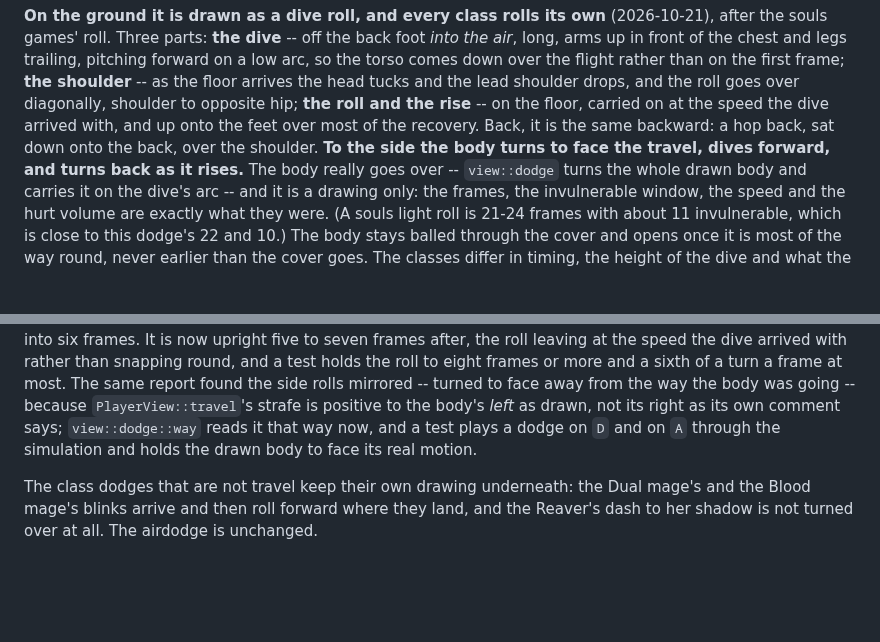
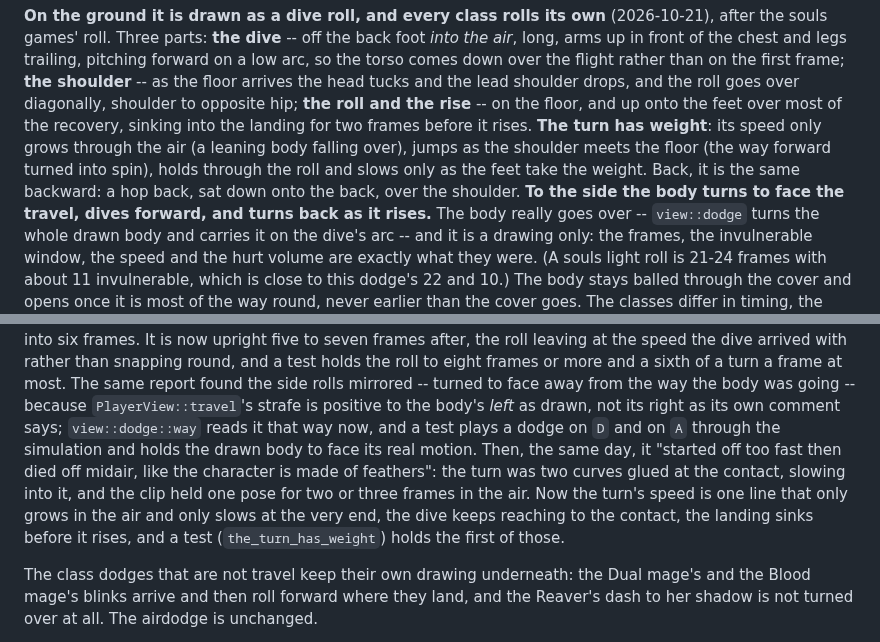
Before and after one commit to michaelenew/video-game, a Markdown page: docs/design/defense.md, 2 parts joined by grey strips. GitHub-like rendering; blank space fills up the shorter version.

```diff
--- a/docs/design/defense.md
+++ b/docs/design/defense.md
@@ -68,8 +68,11 @@ after the souls games' roll. Three parts: **the dive** -- off the back foot *int
 air*, long, arms up in front of the chest and legs trailing, pitching forward on a low arc,
 so the torso comes down over the flight rather than on the first frame; **the shoulder** --
 as the floor arrives the head tucks and the lead shoulder drops, and the roll goes over
-diagonally, shoulder to opposite hip; **the roll and the rise** -- on the floor, carried on
-at the speed the dive arrived with, and up onto the feet over most of the recovery. Back, it is the same backward: a hop back, sat down onto the back, over
+diagonally, shoulder to opposite hip; **the roll and the rise** -- on the floor, and up
+onto the feet over most of the recovery, sinking into the landing for two frames before it
+rises. **The turn has weight**: its speed only grows through the air (a leaning body
+falling over), jumps as the shoulder meets the floor (the way forward turned into spin),
+holds through the roll and slows only as the feet take the weight. Back, it is the same backward: a hop back, sat down onto the back, over
 the shoulder. **To the side the body turns to face the travel, dives forward, and turns
 back as it rises.** The body really goes over -- `view::dodge` turns the whole drawn body
 and carries it on the dive's arc -- and it is a drawing only: the frames, the invulnerable
@@ -100,7 +103,13 @@ the roll to eight frames or more and a sixth of a turn a frame at most. The same
 found the side rolls mirrored -- turned to face away from the way the body was going -- because
 `PlayerView::travel`'s strafe is positive to the body's *left* as drawn, not its right as
 its own comment says; `view::dodge::way` reads it that way now, and a test plays a dodge
-on `D` and on `A` through the simulation and holds the drawn body to face its real motion.
+on `D` and on `A` through the simulation and holds the drawn body to face its real motion. Then, the
+same day, it "started off too fast then died off midair, like the character is made of
+feathers": the turn was two curves glued at the contact, slowing into it, and the clip
+held one pose for two or three frames in the air. Now the turn's speed is one line that
+only grows in the air and only slows at the very end, the dive keeps reaching to the
+contact, the landing sinks before it rises, and a test (`the_turn_has_weight`) holds the
+first of those.
 
 The class dodges that are not travel keep their own drawing underneath: the Dual mage's
 and the Blood mage's blinks arrive and then roll forward where they land, and the Reaver's
```
Also changed, not shown: docs/design/gallery/dodge-dive-roll.gif (added), 4 other files.
